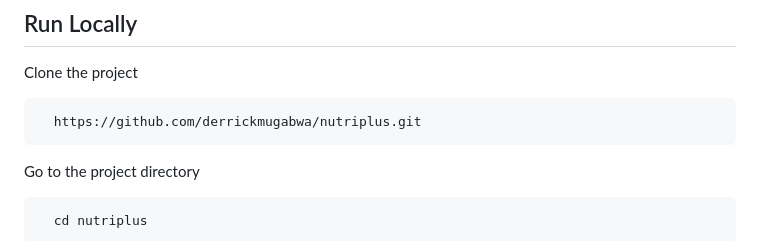
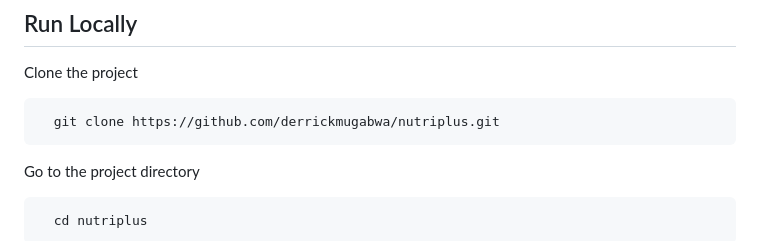
Before and after one commit to derrickmugabwa/nutriplus, a Markdown page: README.md, the part around the change. Drawn GitHub-style.

````diff
--- a/README.md
+++ b/README.md
@@ -34,7 +34,7 @@ Ensure you have the following installed:
 Clone the project
 
 ```bash
-  https://github.com/derrickmugabwa/nutriplus.git
+  git clone https://github.com/derrickmugabwa/nutriplus.git
 ```
 
 Go to the project directory
````
